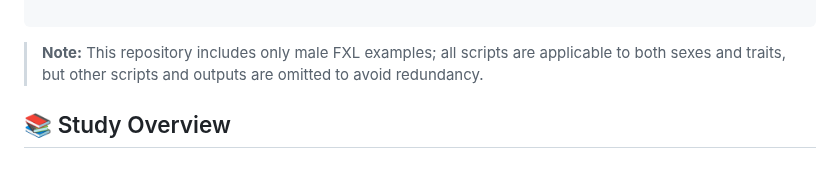
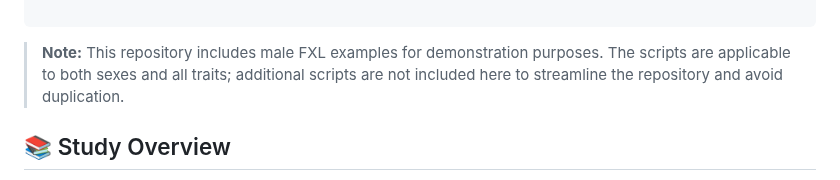
Before and after one commit to CarolDoudouCao/Archaeo_Bodyform_China, a Markdown page: README.md, the part around the change. Drawn GitHub-style.

````diff
--- a/README.md
+++ b/README.md
@@ -28,7 +28,8 @@ This repository supports Chapter 7 of Doudou Cao's PhD thesis _Adaptation at Hig
 └── README.md
 
 ```
-> **Note:** This repository includes only male FXL examples; all scripts  are applicable to both sexes and traits, but other scripts and outputs are omitted to avoid redundancy.
+> **Note:** This repository includes male FXL examples for demonstration purposes. The scripts are applicable to both sexes and all traits; additional scripts are not included here to streamline the repository and avoid duplication.
+
 
 ## 📚 Study Overview
 
````
